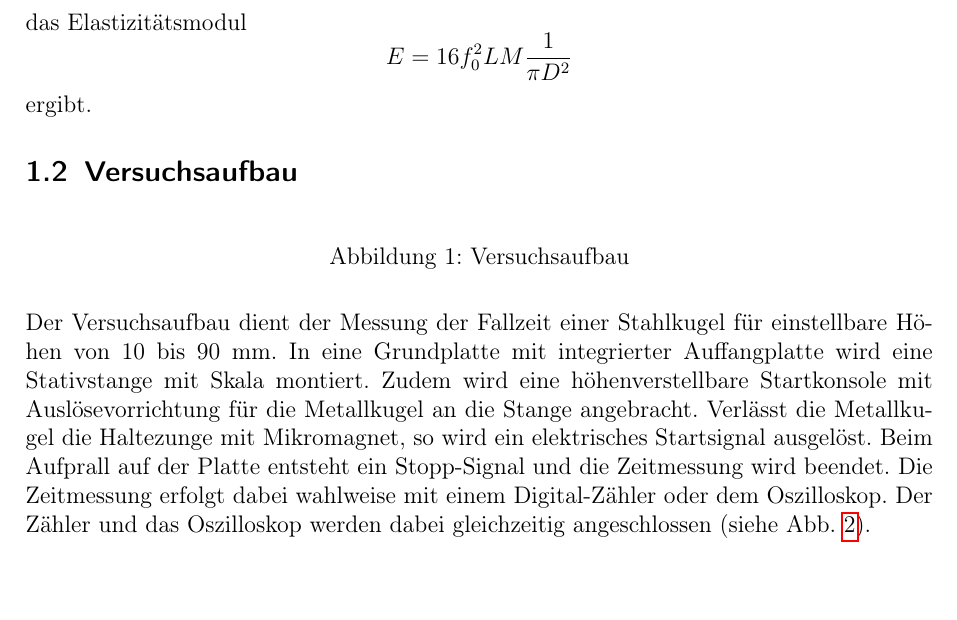
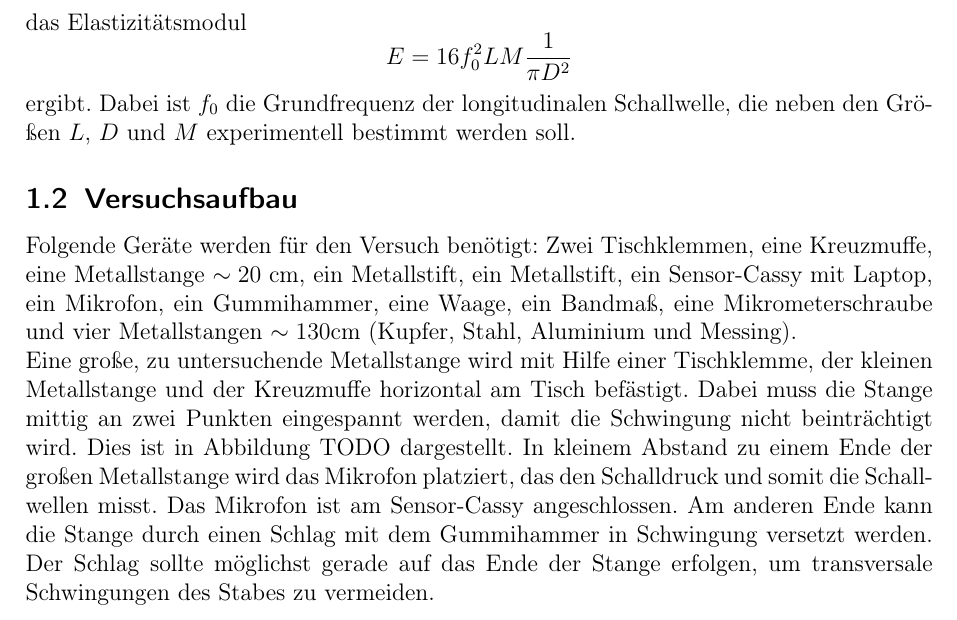
Before and after one commit to avecxderv/GP1_SS19, a LaTeX document (V2/protokoll.tex): part of page 3 of 6 before the commit and part of page 3 of 7 after it, cut so that both start at the same text, the shorter picture padded with empty space. Compiled offline with pdfLaTeX; an older LaTeX class or package is replaced by its successor.

```diff
--- a/V2/protokoll.tex
+++ b/V2/protokoll.tex
@@ -57,8 +57,11 @@
 $$v_l = 2L f_0$$
 das Elastizitätsmodul
 $$E = 16 f_0^2 LM \frac{1}{\pi D^2}$$
-ergibt.
+ergibt. Dabei ist $f_0$ die Grundfrequenz der longitudinalen Schallwelle, die neben den Größen $L$, $D$ und $M$ experimentell bestimmt werden soll.
+
 \subsection{Versuchsaufbau}
+
+Folgende Geräte werden für den Versuch benötigt: Zwei Tischklemmen, eine Kreuzmuffe, eine Metallstange $\sim 20$ cm, ein Metallstift, ein Metallstift, ein Sensor-Cassy mit Laptop, ein Mikrofon, ein Gummihammer, eine Waage, ein Bandmaß, eine Mikrometerschraube und vier Metallstangen $\sim 130$cm (Kupfer, Stahl, Aluminium und Messing).
 
 \begin{figure}[h]
 	\centering
@@ -66,6 +69,7 @@
 	\caption{Versuchsaufbau}
 \end{figure}
-Der Versuchsaufbau dient der Messung der Fallzeit einer Stahlkugel für einstellbare Höhen von 10 bis 90 mm. In eine Grundplatte mit integrierter Auffangplatte wird eine Stativstange mit Skala montiert. Zudem wird eine höhenverstellbare Startkonsole mit Auslösevorrichtung für die Metallkugel an die Stange angebracht. Verlässt die Metallkugel die Haltezunge mit Mikromagnet, so wird ein elektrisches Startsignal ausgelöst. Beim Aufprall auf der Platte entsteht ein Stopp-Signal und die Zeitmessung wird beendet. Die Zeitmessung erfolgt dabei wahlweise mit einem Digital-Zähler oder dem Oszilloskop. Der Zähler und das Oszilloskop werden dabei gleichzeitig angeschlossen (siehe Abb. \ref{AnschlussOsDz}).
+
+Eine große, zu untersuchende Metallstange wird mit Hilfe einer Tischklemme, der kleinen Metallstange und der Kreuzmuffe horizontal am Tisch befästigt. Dabei muss die Stange mittig an zwei Punkten eingespannt werden, damit die Schwingung nicht beinträchtigt wird. Dies ist in Abbildung TODO dargestellt. In kleinem Abstand zu einem Ende der großen Metallstange wird das Mikrofon platziert, das den Schalldruck und somit die Schallwellen misst. Das Mikrofon ist am Sensor-Cassy angeschlossen. Am anderen Ende kann die Stange durch einen Schlag mit dem Gummihammer in Schwingung versetzt werden. Der Schlag sollte möglichst gerade auf das Ende der Stange erfolgen, um transversale Schwingungen des Stabes zu vermeiden.
 
 \begin{figure}[h]
 	\centering
```
Also changed, not shown: V2/bilder/aufbau_festkoerper_stock.jpg (renamed from V2/bilder/20190910_130420.jpg), V2/bilder/aufhaengung.png (added), V2/protokoll.tex (2 more changed lines), 1 other file.
